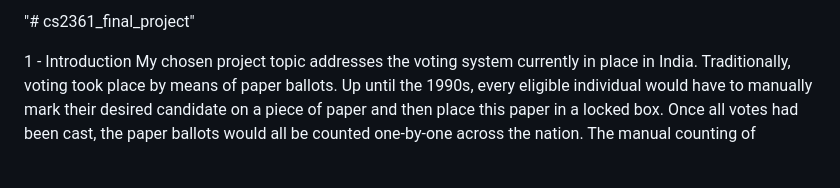
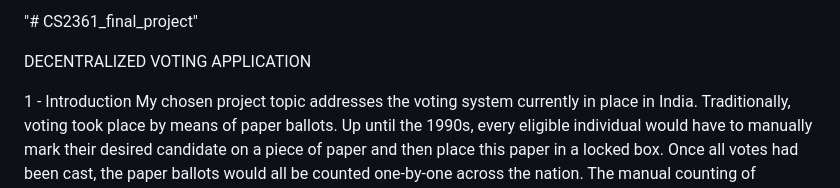
Before and after one commit to manyasachdev/cs2361_final_project, a Markdown page: README.md, the part around the change. Rendered like a GitHub page; blank space fills up the shorter version.

```diff
--- a/README.md
+++ b/README.md
@@ -1,4 +1,6 @@
-"# cs2361_final_project"
+"# CS2361_final_project"
+
+DECENTRALIZED VOTING APPLICATION
 
 1 - Introduction
 My chosen project topic addresses the voting system currently in place in India. Traditionally, voting took place by means of paper ballots. Up until the 1990s, every eligible individual would have to manually mark their desired candidate on a piece of paper and then place this paper in a locked box. Once all votes had been cast, the paper ballots would all be counted one-by-one across the nation. The manual counting of individual slips of paper made the process of getting to the final tally very lengthy. Further, the simple nature of this method made it prone to attacks and fraudulent practices such as stuffing fake ballots into a box. This led to casting of fake votes with no traceable means to connect vote to voter. The late 1990s and early 2000s saw the introduction of EVMs - Electronic Voting Machines - in India. Bharat Electronics and the Electronics Corporation of India worked together to launch these in the country. EVMs were a big technological advancement for India and were highly regarded as malpractice proof due to their digital nature. Additionally, in 2019, a VVPAT - voter verified paper audit trail - system was installed in all EVMs to fix the issue of certain votes not being cast by the EVM. Voting is a direct means of exercising our democratic right. Hence, it is imperative to make efforts to make the process more secure and robust every election.
```
